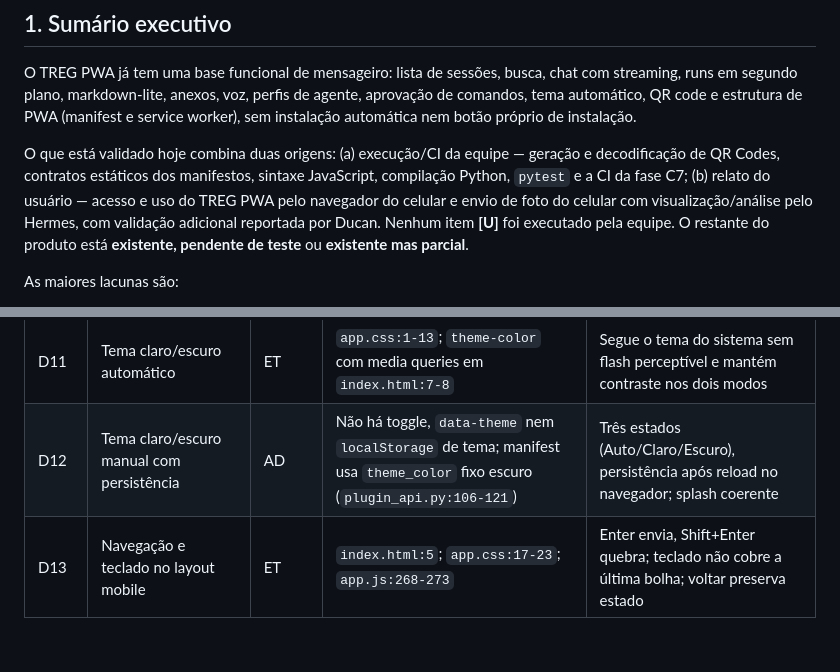
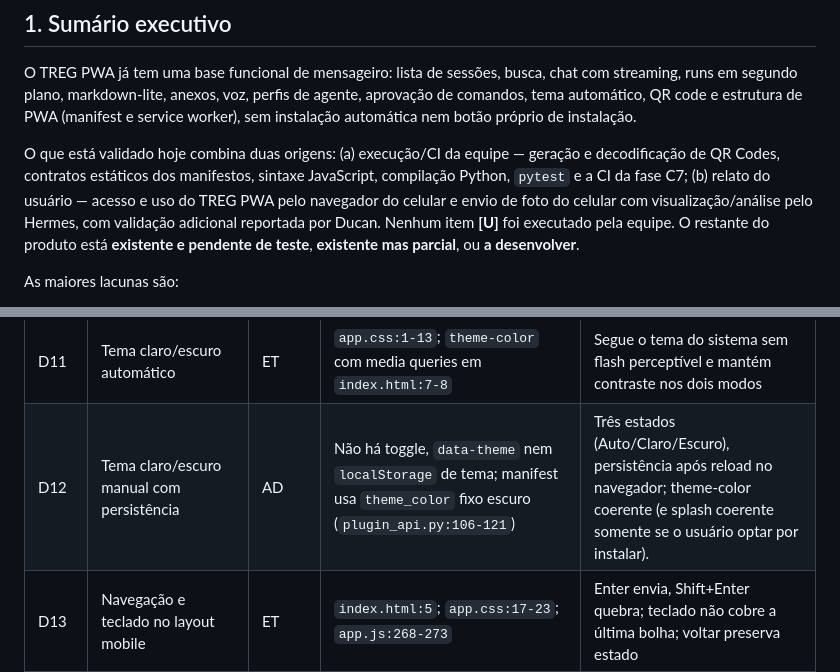
Before and after one commit to Nifm1584/plugin-v1-pwa, a Markdown page: report/17-fase-3-checklist-funcional-e-roadmap.md, 2 parts joined by grey strips. Rendered like a GitHub page; blank space fills up the shorter version.

Commit message:
docs(treg-pwa): final consistency pass on baseline status

```diff
--- a/report/17-fase-3-checklist-funcional-e-roadmap.md
+++ b/report/17-fase-3-checklist-funcional-e-roadmap.md
@@ -37,7 +37,7 @@ A equipe não executou testes em dispositivo (navegador móvel, PWA instalado, c
 
 O TREG PWA já tem uma base funcional de mensageiro: lista de sessões, busca, chat com streaming, runs em segundo plano, markdown-lite, anexos, voz, perfis de agente, aprovação de comandos, tema automático, QR code e estrutura de PWA (manifest e service worker), sem instalação automática nem botão próprio de instalação.
 
-O que está validado hoje combina duas origens: (a) execução/CI da equipe — geração e decodificação de QR Codes, contratos estáticos dos manifestos, sintaxe JavaScript, compilação Python, `pytest` e a CI da fase C7; (b) relato do usuário — acesso e uso do TREG PWA pelo navegador do celular e envio de foto do celular com visualização/análise pelo Hermes, com validação adicional reportada por Ducan. Nenhum item **[U]** foi executado pela equipe. O restante do produto está **existente, pendente de teste** ou **existente mas parcial**.
+O que está validado hoje combina duas origens: (a) execução/CI da equipe — geração e decodificação de QR Codes, contratos estáticos dos manifestos, sintaxe JavaScript, compilação Python, `pytest` e a CI da fase C7; (b) relato do usuário — acesso e uso do TREG PWA pelo navegador do celular e envio de foto do celular com visualização/análise pelo Hermes, com validação adicional reportada por Ducan. Nenhum item **[U]** foi executado pela equipe. O restante do produto está **existente e pendente de teste**, **existente mas parcial**, ou **a desenvolver**.
 
 As maiores lacunas são:
 
@@ -108,7 +108,7 @@ Essas validações são evidência de produto, mas não são **[F]** nem **EV**:
 | D09a | Colar, arrastar, múltiplas imagens, limite de 6, 25 MB por arquivo e remoção | ET | `app.js:470-534`; `index.html:54`; não validado | Print colado e drag-drop entram no tray; múltiplas até 6; remoção antes do envio; sem duplicação |
 | D10 | Sheet “Anexar” com câmera, galeria, arquivo e áudio | AD | Hoje o clipe abre o seletor direto; não há `capture` nem sheet | Sheet com quatro opções; câmera abre no Android/iOS quando suportado; fallback para seletor |
 | D11 | Tema claro/escuro automático | ET | `app.css:1-13`; `theme-color` com media queries em `index.html:7-8` | Segue o tema do sistema sem flash perceptível e mantém contraste nos dois modos |
-| D12 | Tema claro/escuro manual com persistência | AD | Não há toggle, `data-theme` nem `localStorage` de tema; manifest usa `theme_color` fixo escuro (`plugin_api.py:106-121`) | Três estados (Auto/Claro/Escuro), persistência após reload no navegador; splash coerente |
+| D12 | Tema claro/escuro manual com persistência | AD | Não há toggle, `data-theme` nem `localStorage` de tema; manifest usa `theme_color` fixo escuro (`plugin_api.py:106-121`) | Três estados (Auto/Claro/Escuro), persistência após reload no navegador; theme-color coerente (e splash coerente somente se o usuário optar por instalar). |
 | D13 | Navegação e teclado no layout mobile | ET | `index.html:5`; `app.css:17-23`; `app.js:268-273` | Enter envia, Shift+Enter quebra; teclado não cobre a última bolha; voltar preserva estado |
 | D14 | Layout desktop lado a lado | ET | `app.css:107-116` | ≥ 900 px mostra lista e chat; < 900 px mostra um painel por vez |
 | D15 | Acessibilidade | EP | `aria-label` e `role=dialog` existem; faltam `aria-live`, foco gerenciado, `prefers-reduced-motion` e label explícito do seletor | Navegação por teclado; leitor de tela anuncia novas mensagens; contraste AA; movimento reduzido |
```
